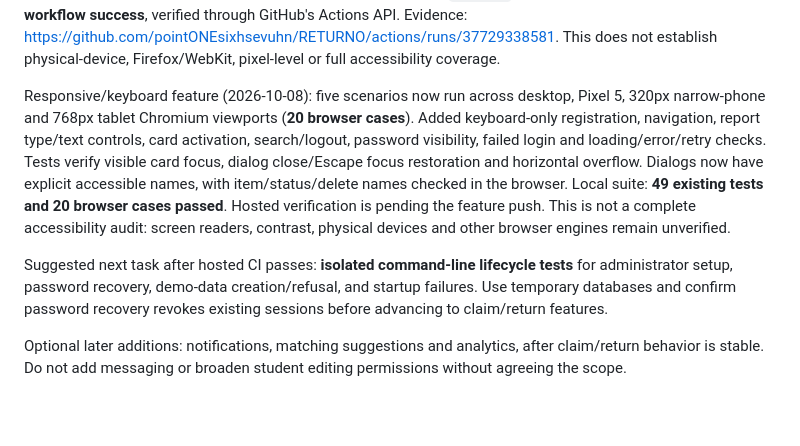
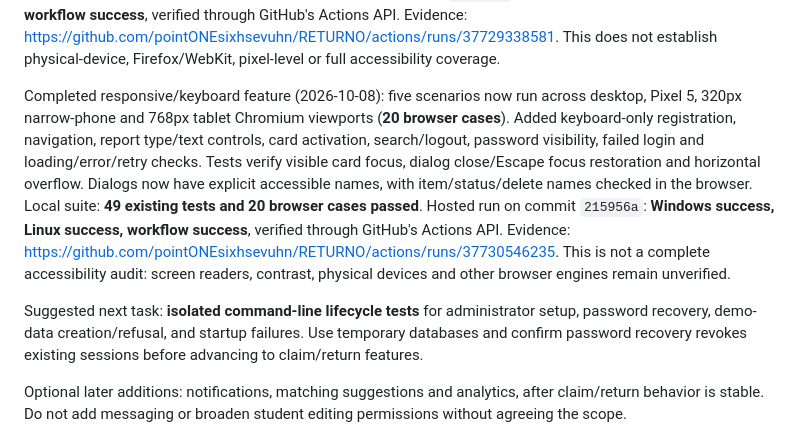
Before and after one commit to pointONEsixhsevuhn/RETURNO, a Markdown page: docs/PROJECT-ROADMAP.md, the part around the change. Drawn GitHub-style; blank space fills up the shorter version.

Commit message:
docs: record successful responsive and keyboard CI checks

```diff
--- a/docs/PROJECT-ROADMAP.md
+++ b/docs/PROJECT-ROADMAP.md
@@ -69,9 +69,9 @@ Completed CI feature (2026-10-08): `.github/workflows/ci.yml` runs all tests on
 
 Completed browser E2E feature (2026-10-08): Playwright covers student registration, image posting, permissions, search, logout/relogin, administrator review/edit/return/delete, session revocation recovery, and search retry/clearing. Three scenarios run on desktop Chromium and a Pixel 5 Chromium viewport, for **6 browser tests passed locally**, with **49 existing tests passed**. Each worker owns a temporary database and ephemeral localhost server; no user data is used. Tests check uncaught page errors, keyboard card activation/Escape and horizontal overflow. CI installs dependencies and Chromium and runs both suites on Windows/Linux; failed runs retain trace/screenshots for seven days. Hosted run on commit `6d61087`: **Windows success, Linux success, workflow success**, verified through GitHub's Actions API. Evidence: https://github.com/pointONEsixhsevuhn/RETURNO/actions/runs/37729338581. This does not establish physical-device, Firefox/WebKit, pixel-level or full accessibility coverage.
 
-Responsive/keyboard feature (2026-10-08): five scenarios now run across desktop, Pixel 5, 320px narrow-phone and 768px tablet Chromium viewports (**20 browser cases**). Added keyboard-only registration, navigation, report type/text controls, card activation, search/logout, password visibility, failed login and loading/error/retry checks. Tests verify visible card focus, dialog close/Escape focus restoration and horizontal overflow. Dialogs now have explicit accessible names, with item/status/delete names checked in the browser. Local suite: **49 existing tests and 20 browser cases passed**. Hosted verification is pending the feature push. This is not a complete accessibility audit: screen readers, contrast, physical devices and other browser engines remain unverified.
+Completed responsive/keyboard feature (2026-10-08): five scenarios now run across desktop, Pixel 5, 320px narrow-phone and 768px tablet Chromium viewports (**20 browser cases**). Added keyboard-only registration, navigation, report type/text controls, card activation, search/logout, password visibility, failed login and loading/error/retry checks. Tests verify visible card focus, dialog close/Escape focus restoration and horizontal overflow. Dialogs now have explicit accessible names, with item/status/delete names checked in the browser. Local suite: **49 existing tests and 20 browser cases passed**. Hosted run on commit `215956a`: **Windows success, Linux success, workflow success**, verified through GitHub's Actions API. Evidence: https://github.com/pointONEsixhsevuhn/RETURNO/actions/runs/37730546235. This is not a complete accessibility audit: screen readers, contrast, physical devices and other browser engines remain unverified.
 
-Suggested next task after hosted CI passes: **isolated command-line lifecycle tests** for administrator setup, password recovery, demo-data creation/refusal, and startup failures. Use temporary databases and confirm password recovery revokes existing sessions before advancing to claim/return features.
+Suggested next task: **isolated command-line lifecycle tests** for administrator setup, password recovery, demo-data creation/refusal, and startup failures. Use temporary databases and confirm password recovery revokes existing sessions before advancing to claim/return features.
 
 Optional later additions: notifications, matching suggestions and analytics, after claim/return behavior is stable. Do not add messaging or broaden student editing permissions without agreeing the scope.
 
```
